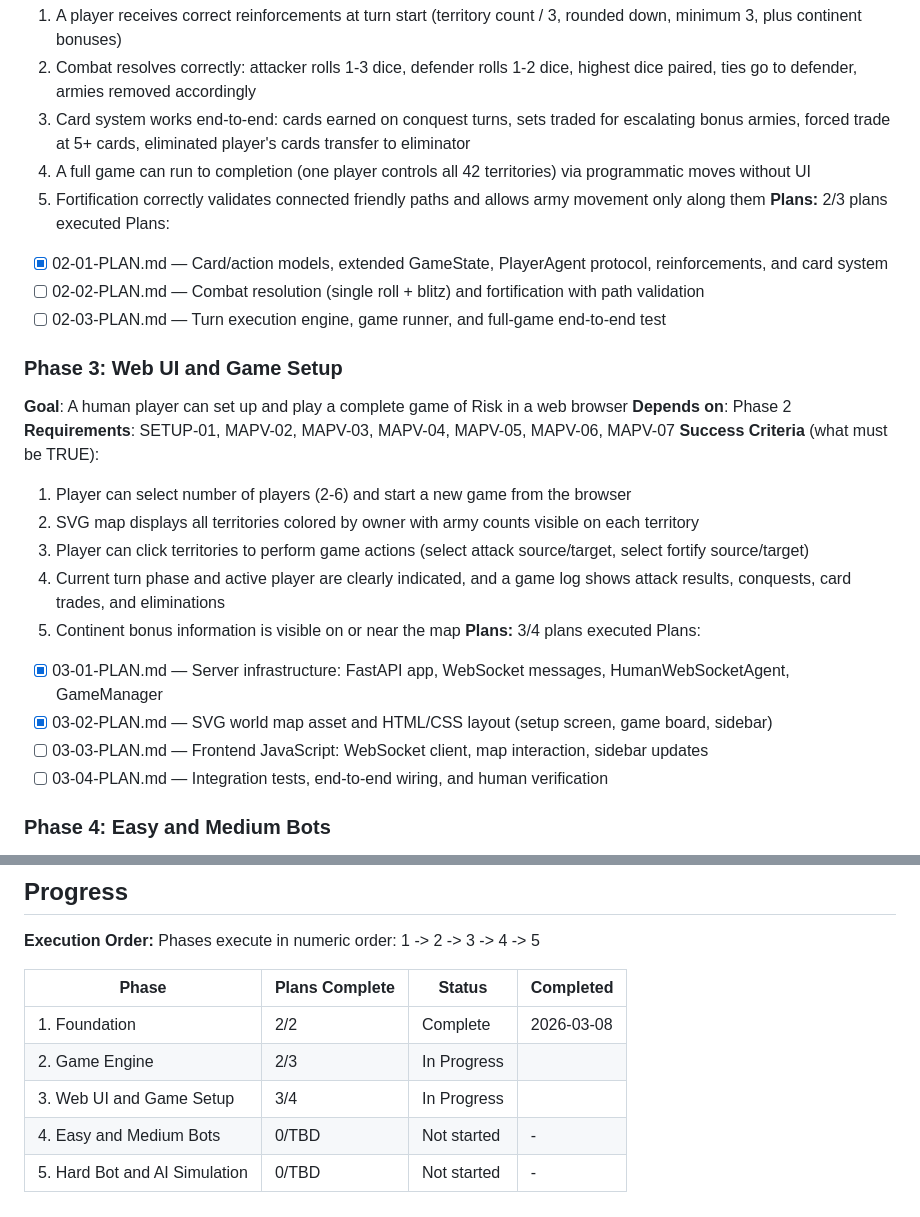
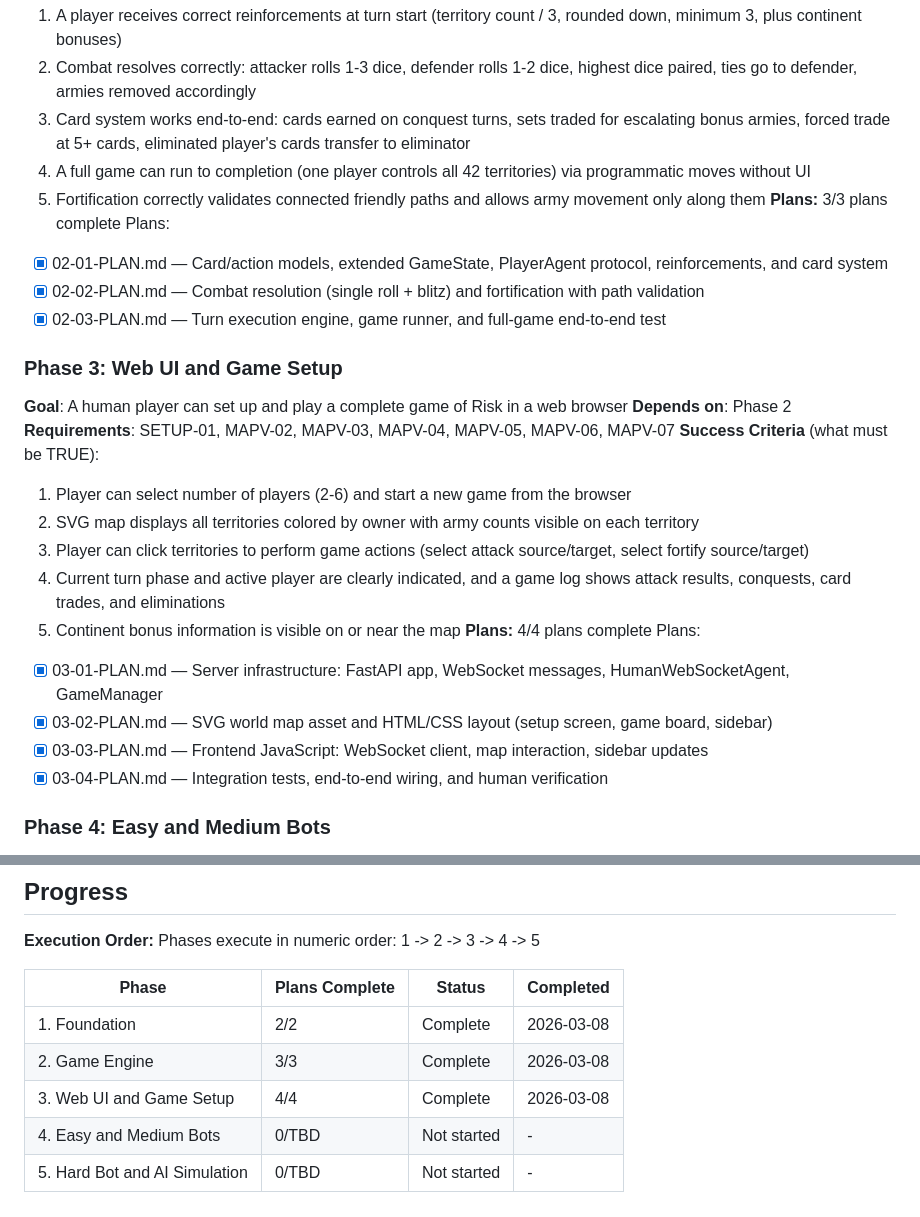
Before and after one commit to arturmiller/risk-clone, a Markdown page: .planning/ROADMAP.md, 2 parts joined by grey strips. GitHub-like rendering.

```diff
--- a/.planning/ROADMAP.md
+++ b/.planning/ROADMAP.md
@@ -44,11 +44,11 @@ Plans:
   3. Card system works end-to-end: cards earned on conquest turns, sets traded for escalating bonus armies, forced trade at 5+ cards, eliminated player's cards transfer to eliminator
   4. A full game can run to completion (one player controls all 42 territories) via programmatic moves without UI
   5. Fortification correctly validates connected friendly paths and allows army movement only along them
-**Plans:** 2/3 plans executed
+**Plans:** 3/3 plans complete
 Plans:
 - [x] 02-01-PLAN.md — Card/action models, extended GameState, PlayerAgent protocol, reinforcements, and card system
-- [ ] 02-02-PLAN.md — Combat resolution (single roll + blitz) and fortification with path validation
-- [ ] 02-03-PLAN.md — Turn execution engine, game runner, and full-game end-to-end test
+- [x] 02-02-PLAN.md — Combat resolution (single roll + blitz) and fortification with path validation
+- [x] 02-03-PLAN.md — Turn execution engine, game runner, and full-game end-to-end test
 
 ### Phase 3: Web UI and Game Setup
 **Goal**: A human player can set up and play a complete game of Risk in a web browser
@@ -60,12 +60,12 @@ Plans:
   3. Player can click territories to perform game actions (select attack source/target, select fortify source/target)
   4. Current turn phase and active player are clearly indicated, and a game log shows attack results, conquests, card trades, and eliminations
   5. Continent bonus information is visible on or near the map
-**Plans:** 3/4 plans executed
+**Plans:** 4/4 plans complete
 Plans:
 - [x] 03-01-PLAN.md — Server infrastructure: FastAPI app, WebSocket messages, HumanWebSocketAgent, GameManager
 - [x] 03-02-PLAN.md — SVG world map asset and HTML/CSS layout (setup screen, game board, sidebar)
-- [ ] 03-03-PLAN.md — Frontend JavaScript: WebSocket client, map interaction, sidebar updates
-- [ ] 03-04-PLAN.md — Integration tests, end-to-end wiring, and human verification
+- [x] 03-03-PLAN.md — Frontend JavaScript: WebSocket client, map interaction, sidebar updates
+- [x] 03-04-PLAN.md — Integration tests, end-to-end wiring, and human verification
 
 ### Phase 4: Easy and Medium Bots
 **Goal**: AI opponents provide a fun game experience at two difficulty levels, validating the bot framework for the Hard bot
@@ -95,7 +95,7 @@ Phases execute in numeric order: 1 -> 2 -> 3 -> 4 -> 5
 | Phase | Plans Complete | Status | Completed |
 |-------|----------------|--------|-----------|
 | 1. Foundation | 2/2 | Complete    | 2026-03-08 |
-| 2. Game Engine | 2/3 | In Progress|  |
-| 3. Web UI and Game Setup | 3/4 | In Progress|  |
+| 2. Game Engine | 3/3 | Complete | 2026-03-08 |
+| 3. Web UI and Game Setup | 4/4 | Complete | 2026-03-08 |
 | 4. Easy and Medium Bots | 0/TBD | Not started | - |
 | 5. Hard Bot and AI Simulation | 0/TBD | Not started | - |
```
Also changed, not shown: other parts of .planning/ROADMAP.md (+2 -2 lines), .planning/STATE.md (+23 -20 lines), 1 other file.
